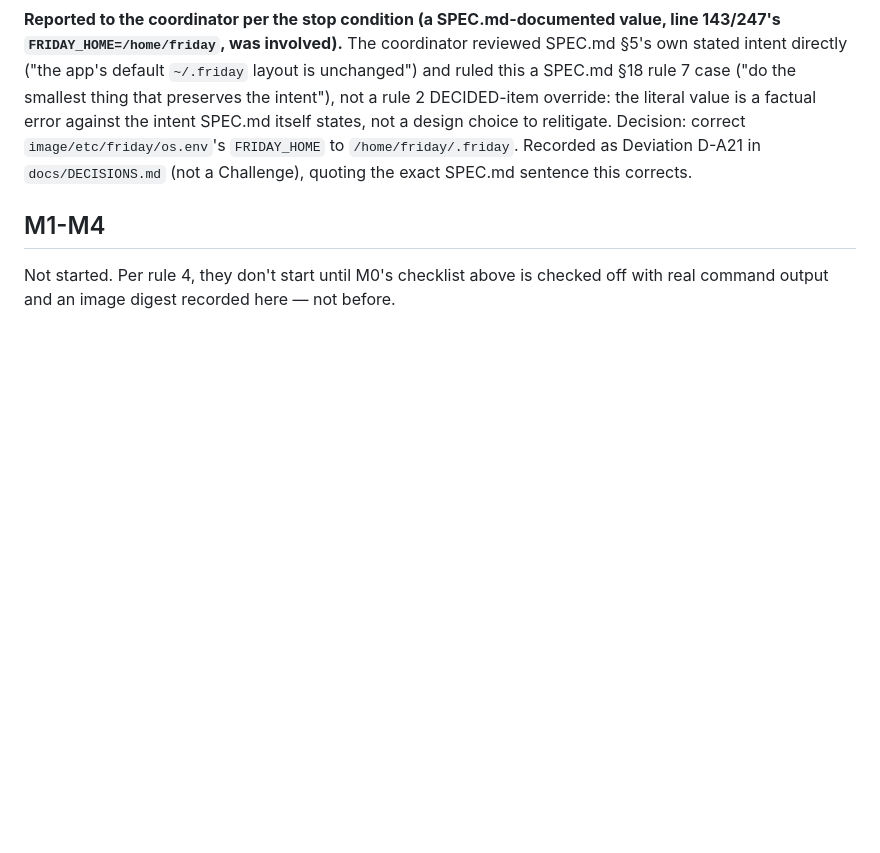
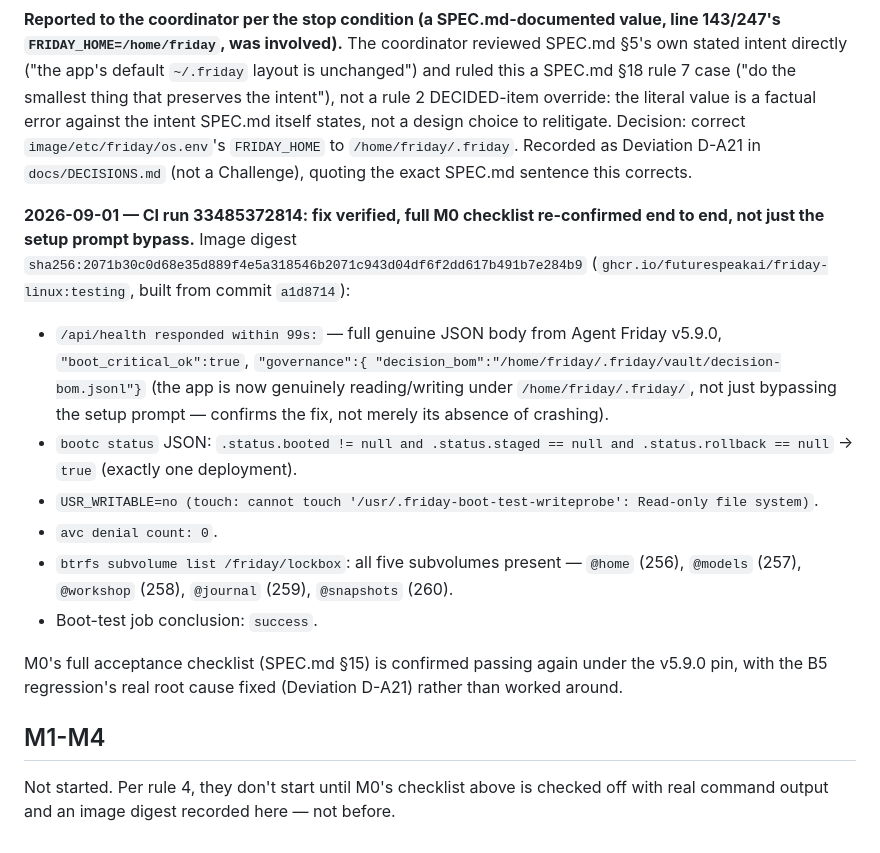
Before and after one commit to FutureSpeakAI/Friday-Linux, a Markdown page: docs/MILESTONES.md, the part around the change. GitHub-like rendering; blank space fills up the shorter version.

Commit message:
Record M0 re-verification: full checklist confirmed green after D-A21 fix
CI run 33485372814 (image sha256:2071b30c0d68e35d889f4e5a318546b2071c943d04df6f2dd617b491b7e284b9,
commit a1d8714): /api/health responded within 99s with boot_critical_ok:true
and the app genuinely reading/writing under /home/friday/.friday/ per its
own governance.decision_bom path; bootc status one deployment; /usr
read-only; zero avc denials; all five lockbox subvolumes present. Boot-test
job conclusion: success. M0's SPEC.md Section 15 checklist is green again
under the v5.9.0 pin with the B5 regression's real root cause fixed, not
worked around.

Co-Authored-By: Claude Sonnet 5 <noreply@anthropic.com>

```diff
--- a/docs/MILESTONES.md
+++ b/docs/MILESTONES.md
@@ -1224,6 +1224,32 @@ Decision: correct `image/etc/friday/os.env`'s `FRIDAY_HOME` to
 `/home/friday/.friday`. Recorded as Deviation D-A21 in `docs/DECISIONS.md`
 (not a Challenge), quoting the exact SPEC.md sentence this corrects.
 
+**2026-09-01 — CI run 33485372814: fix verified, full M0 checklist
+re-confirmed end to end, not just the setup prompt bypass.** Image digest
+`sha256:2071b30c0d68e35d889f4e5a318546b2071c943d04df6f2dd617b491b7e284b9`
+(`ghcr.io/futurespeakai/friday-linux:testing`, built from commit
+`a1d8714`):
+
+- `/api/health responded within 99s:` — full genuine JSON body from
+  Agent Friday v5.9.0, `"boot_critical_ok":true`, `"governance":{
+  "decision_bom":"/home/friday/.friday/vault/decision-bom.jsonl"}` (the
+  app is now genuinely reading/writing under `/home/friday/.friday/`, not
+  just bypassing the setup prompt — confirms the fix, not merely its
+  absence of crashing).
+- `bootc status` JSON: `.status.booted != null and .status.staged == null
+  and .status.rollback == null` → `true` (exactly one deployment).
+- `USR_WRITABLE=no (touch: cannot touch
+  '/usr/.friday-boot-test-writeprobe': Read-only file system)`.
+- `avc denial count: 0`.
+- `btrfs subvolume list /friday/lockbox`: all five subvolumes present —
+  `@home` (256), `@models` (257), `@workshop` (258), `@journal` (259),
+  `@snapshots` (260).
+- Boot-test job conclusion: `success`.
+
+M0's full acceptance checklist (SPEC.md §15) is confirmed passing again
+under the v5.9.0 pin, with the B5 regression's real root cause fixed
+(Deviation D-A21) rather than worked around.
+
 ## M1-M4
 
 Not started. Per rule 4, they don't start until M0's checklist above is
```
